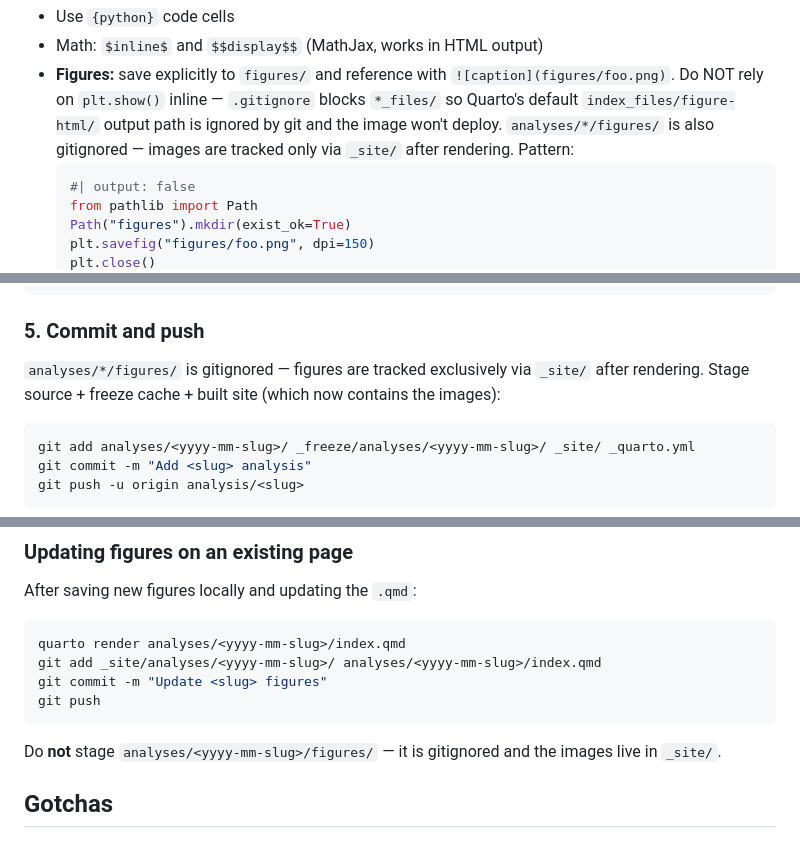
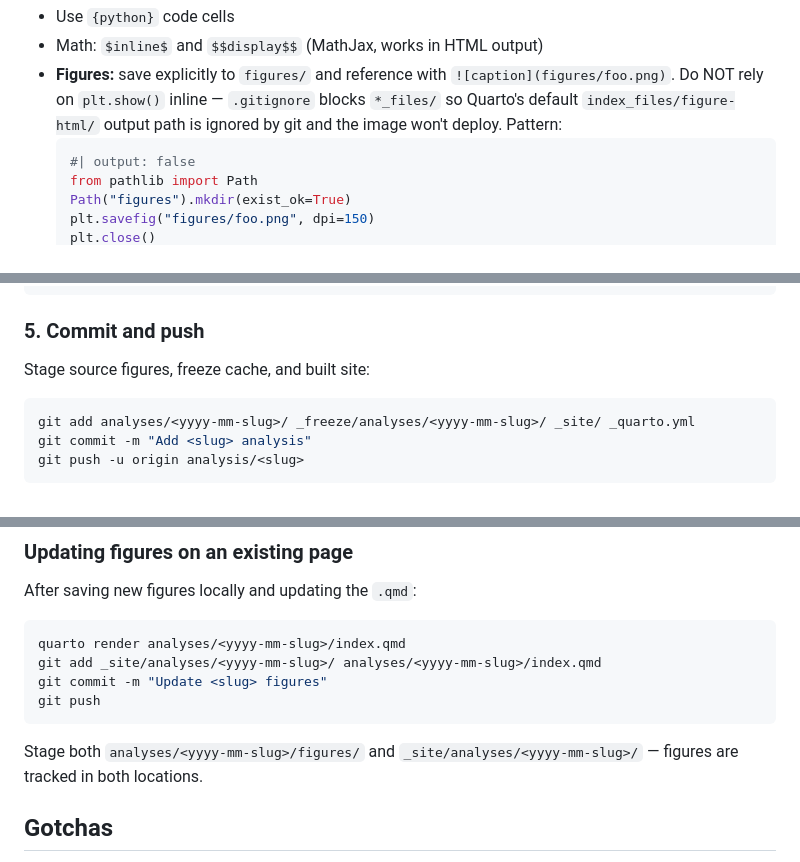
Before and after one commit to oliche/oliche-quarto, a Markdown page: .claude/skills/add-analysis.md, 3 parts joined by grey strips. GitHub-like rendering.

Commit message:
Update add-analysis skill: figures tracked in both analyses/ and _site/

````diff
--- a/.claude/skills/add-analysis.md
+++ b/.claude/skills/add-analysis.md
@@ -46,7 +46,6 @@ categories: [tag1, tag2]
 - **Figures:** save explicitly to `figures/` and reference with `![caption](figures/foo.png)`.
   Do NOT rely on `plt.show()` inline — `.gitignore` blocks `*_files/` so Quarto's default
   `index_files/figure-html/` output path is ignored by git and the image won't deploy.
-  `analyses/*/figures/` is also gitignored — images are tracked only via `_site/` after rendering.
   Pattern:
   ```python
   #| output: false
@@ -80,8 +79,7 @@ open _site/analyses/<yyyy-mm-slug>/index.html
 
 ### 5. Commit and push
 
-`analyses/*/figures/` is gitignored — figures are tracked exclusively via `_site/` after rendering.
-Stage source + freeze cache + built site (which now contains the images):
+Stage source figures, freeze cache, and built site:
 
 ```bash
 git add analyses/<yyyy-mm-slug>/ _freeze/analyses/<yyyy-mm-slug>/ _site/ _quarto.yml
@@ -102,7 +100,7 @@ git commit -m "Update <slug> figures"
 git push
 ```
 
-Do **not** stage `analyses/<yyyy-mm-slug>/figures/` — it is gitignored and the images live in `_site/`.
+Stage both `analyses/<yyyy-mm-slug>/figures/` and `_site/analyses/<yyyy-mm-slug>/` — figures are tracked in both locations.
 
 ## Gotchas
 
````
